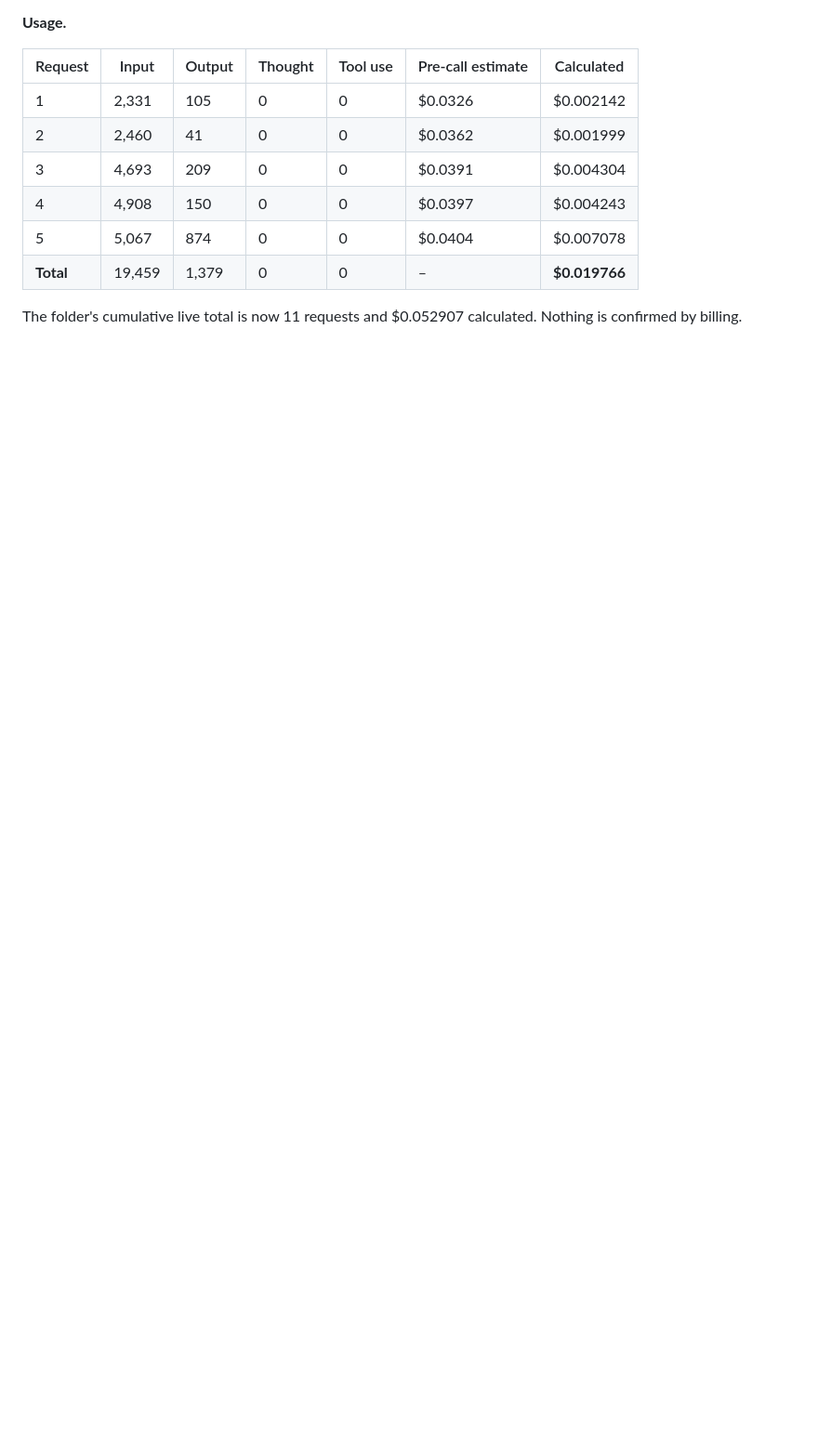
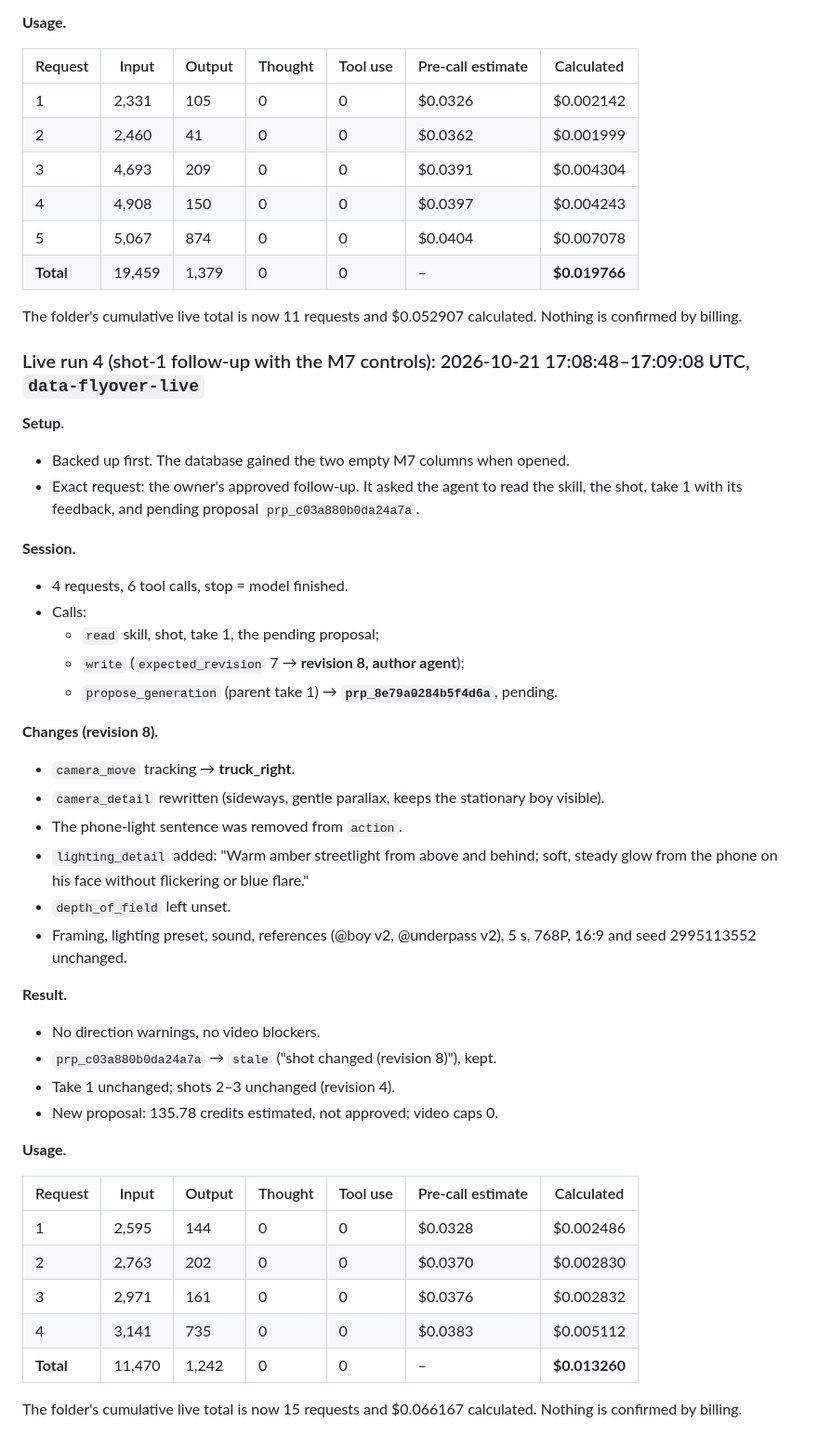
Before and after one commit to vidyadhar03/motionx-shot-studio, a Markdown page: docs/RUNS.md, the part around one of its changes. Shown at 93% size. Rendered like a GitHub page; blank space fills up the shorter version.

Commit message:
Shot-1 follow-up: Gemini applied truck_right and lighting_detail (4 requests)
Revision 8 by the agent; new pending proposal prp_8e79a0284b5f4d6a linked to
take 1 (135.78 credits estimated, not approved); previous proposal stale and
kept. Calculated LLM cost $0.013260. Live calls and spending disabled again.

Co-Authored-By: Claude Opus 5.5 <noreply@anthropic.com>

```diff
--- a/docs/RUNS.md
+++ b/docs/RUNS.md
@@ -324,3 +325,42 @@ The app enforces this through `.env`: `STUDIO_MAX_PAID_ATTEMPTS=1` and `STUDIO_B
 | **Total** | 19,459 | 1,379 | 0 | 0 | – | **$0.019766** |
 
 The folder's cumulative live total is now 11 requests and $0.052907 calculated. Nothing is confirmed by billing.
+
+### Live run 4 (shot-1 follow-up with the M7 controls): 2026-10-21 17:08:48–17:09:08 UTC, `data-flyover-live`
+
+**Setup.**
+- Backed up first. The database gained the two empty M7 columns when opened.
+- Exact request: the owner's approved follow-up. It asked the agent to read the skill, the shot, take 1 with its feedback, and pending proposal `prp_c03a880b0da24a7a`.
+
+**Session.**
+- 4 requests, 6 tool calls, stop = model finished.
+- Calls:
+  - `read` skill, shot, take 1, the pending proposal;
+  - `write` (`expected_revision` 7 → **revision 8, author agent**);
+  - `propose_generation` (parent take 1) → **`prp_8e79a0284b5f4d6a`**, pending.
+
+**Changes (revision 8).**
+- `camera_move` tracking → **truck_right**.
+- `camera_detail` rewritten (sideways, gentle parallax, keeps the stationary boy visible).
+- The phone-light sentence was removed from `action`.
+- `lighting_detail` added: "Warm amber streetlight from above and behind; soft, steady glow from the phone on his face without flickering or blue flare."
+- `depth_of_field` left unset.
+- Framing, lighting preset, sound, references (@boy v2, @underpass v2), 5 s, 768P, 16:9 and seed 2995113552 unchanged.
+
+**Result.**
+- No direction warnings, no video blockers.
+- `prp_c03a880b0da24a7a` → `stale` ("shot changed (revision 8)"), kept.
+- Take 1 unchanged; shots 2–3 unchanged (revision 4).
+- New proposal: 135.78 credits estimated, not approved; video caps 0.
+
+**Usage.**
+
+| Request | Input | Output | Thought | Tool use | Pre-call estimate | Calculated |
+|---|---|---|---|---|---|---|
+| 1 | 2,595 | 144 | 0 | 0 | $0.0328 | $0.002486 |
+| 2 | 2,763 | 202 | 0 | 0 | $0.0370 | $0.002830 |
+| 3 | 2,971 | 161 | 0 | 0 | $0.0376 | $0.002832 |
+| 4 | 3,141 | 735 | 0 | 0 | $0.0383 | $0.005112 |
+| **Total** | 11,470 | 1,242 | 0 | 0 | – | **$0.013260** |
+
+The folder's cumulative live total is now 15 requests and $0.066167 calculated. Nothing is confirmed by billing.
```
Also changed, not shown: other parts of docs/RUNS.md (+1 -0 lines).
